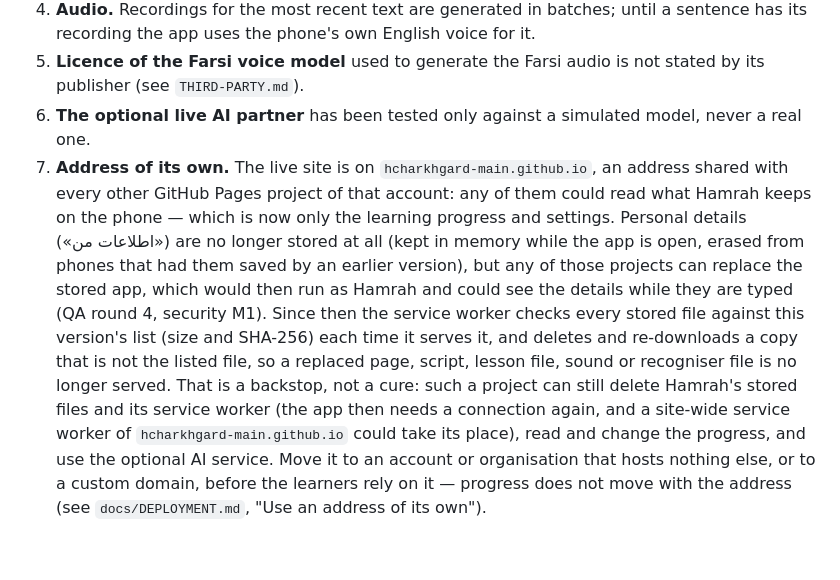
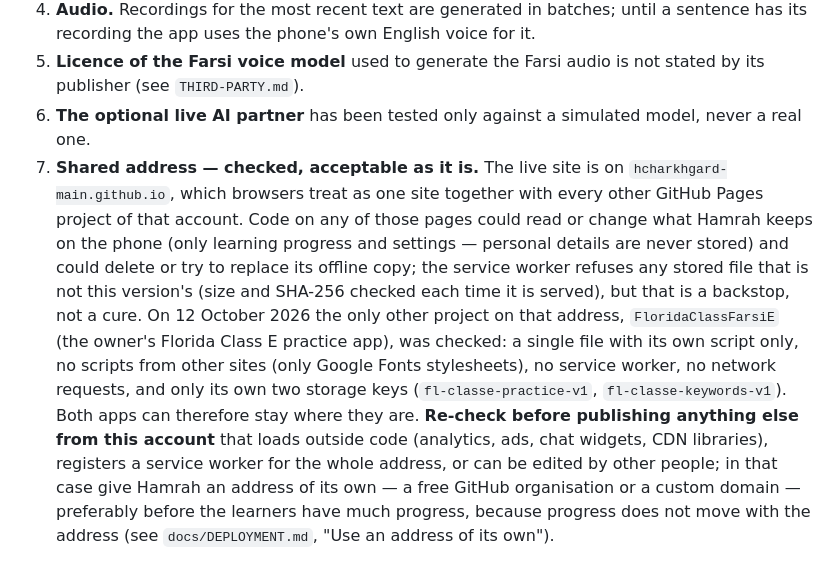
Before and after one commit to hcharkhgard-main/english-for-senior-farsi-speakers, a Markdown page: docs/STATUS.md, the part around the change. GitHub-like rendering; blank space fills up the shorter version.

Commit message:
Docs: shared address checked — the only other Pages app on the account is harmless
Co-Authored-By: Claude Opus 5.5 <noreply@anthropic.com>

Claude-Session: https://claude.ai/code/session_015HQUSzC1XqvKaN8XFhNMNn

```diff
--- a/docs/STATUS.md
+++ b/docs/STATUS.md
@@ -51,16 +51,17 @@ Latest review scores (0–10, from the reviewers' own reports):
 5. **Licence of the Farsi voice model** used to generate the Farsi audio is not stated by its publisher
    (see `THIRD-PARTY.md`).
 6. **The optional live AI partner** has been tested only against a simulated model, never a real one.
-7. **Address of its own.** The live site is on `hcharkhgard-main.github.io`, an address shared with every other
-   GitHub Pages project of that account: any of them could read what Hamrah keeps on the phone — which is now only
-   the learning progress and settings. Personal details («اطلاعات من») are no longer stored at all (kept in memory
-   while the app is open, erased from phones that had them saved by an earlier version), but any of those projects
-   can replace the stored app, which would then run as Hamrah and could see the details while they are typed (QA
-   round 4, security M1). Since then the service worker checks every stored file against this version's list
-   (size and SHA-256) each time it serves it, and deletes and re-downloads a copy that is not the listed file, so a
-   replaced page, script, lesson file, sound or recogniser file is no longer served. That is a backstop, not a cure:
-   such a project can still delete Hamrah's stored files and its service worker (the app then needs a connection
-   again, and a site-wide service worker of `hcharkhgard-main.github.io` could take its place), read and change
-   the progress, and use the optional AI service. Move it to an account or organisation that hosts nothing else,
-   or to a custom domain, before the learners rely on it — progress does not move with the address
+7. **Shared address — checked, acceptable as it is.** The live site is on `hcharkhgard-main.github.io`, which browsers
+   treat as one site together with every other GitHub Pages project of that account. Code on any of those pages could
+   read or change what Hamrah keeps on the phone (only learning progress and settings — personal details are never
+   stored) and could delete or try to replace its offline copy; the service worker refuses any stored file that is
+   not this version's (size and SHA-256 checked each time it is served), but that is a backstop, not a cure.
+   On 12 October 2026 the only other project on that address, `FloridaClassFarsiE` (the owner's Florida Class E
+   practice app), was checked: a single file with its own script only, no scripts from other sites (only Google Fonts
+   stylesheets), no service worker, no network requests, and only its own two storage keys
+   (`fl-classe-practice-v1`, `fl-classe-keywords-v1`). Both apps can therefore stay where they are.
+   **Re-check before publishing anything else from this account** that loads outside code (analytics, ads, chat
+   widgets, CDN libraries), registers a service worker for the whole address, or can be edited by other people; in
+   that case give Hamrah an address of its own — a free GitHub organisation or a custom domain — preferably before
+   the learners have much progress, because progress does not move with the address
    (see `docs/DEPLOYMENT.md`, "Use an address of its own").
```
Also changed, not shown: docs/DEPLOYMENT.md (+4 -1 lines).
